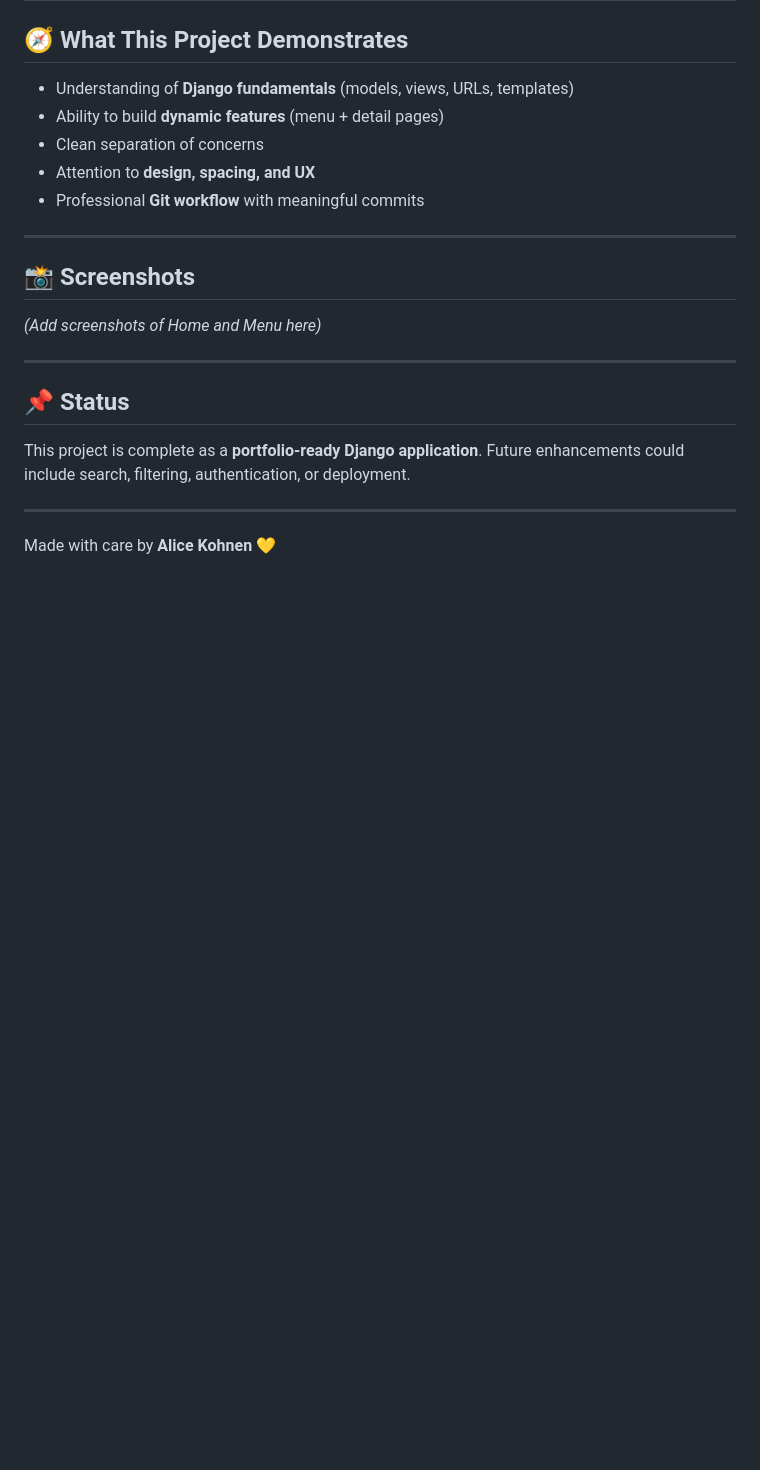
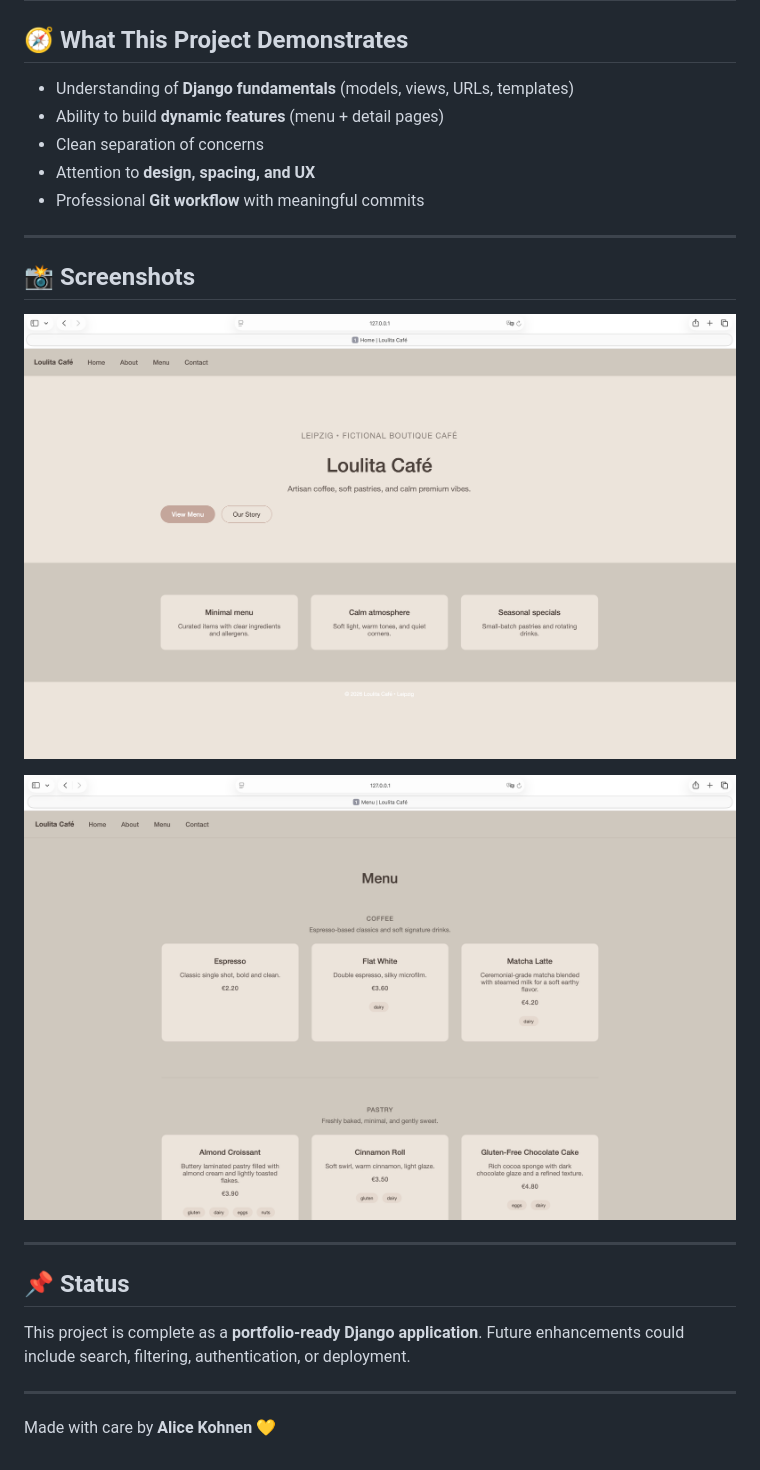
Before and after one commit to alicekohnen/loulita-cafe, a Markdown page: README.md, the part around the change. Rendered like a GitHub page; pictures changed too: screenshots/home.png (added), screenshots/menu.png (added); blank space fills up the shorter version.

Commit message:
Add screenshots to README and update gitignore

```diff
--- a/README.md
+++ b/README.md
@@ -90,7 +90,9 @@ Open: [http://127.0.0.1:8000/](http://127.0.0.1:8000/)
 
 ## 📸 Screenshots
 
-*(Add screenshots of Home and Menu here)*
+![Home page](screenshots/home.png)
+
+![Menu page](screenshots/menu.png)
 
 ---
 
```
Also changed, not shown: 1 other file.
